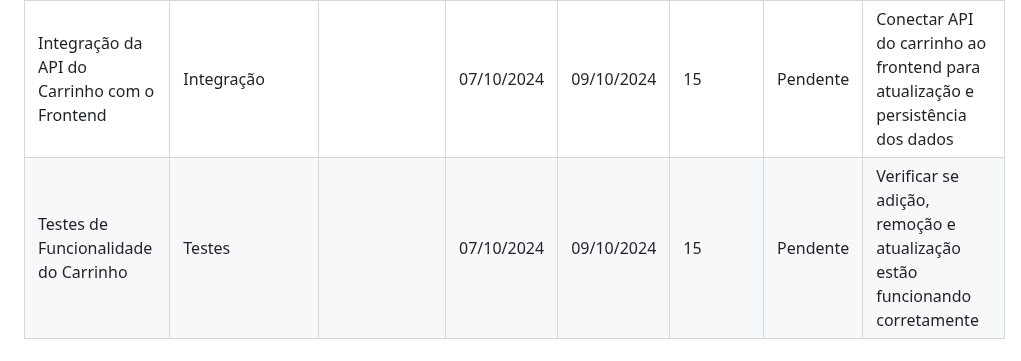
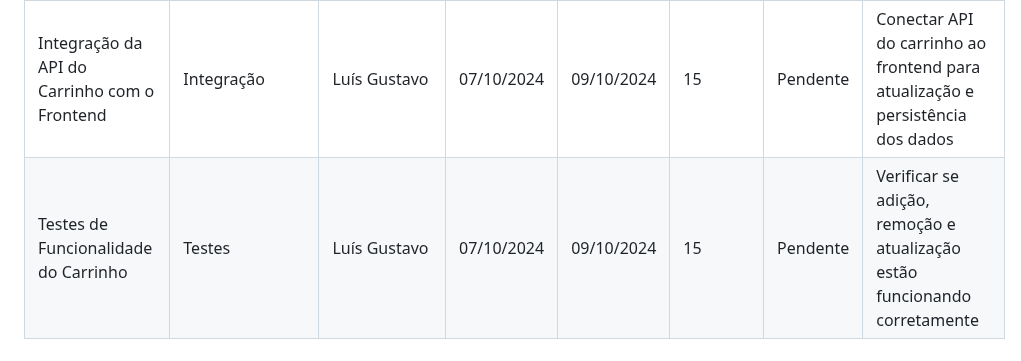
Before and after one commit to lu1pinho/expressproject, a Markdown page: README.md, the part around the change. Rendered like a GitHub page.

```diff
--- a/README.md
+++ b/README.md
@@ -386,7 +386,7 @@ O projeto Express.com visa criar uma loja online especializada em tecnologia, of
     <tr>
       <td>Integração da API do Carrinho com o Frontend</td>
       <td>Integração</td>
-      <td></td>
+      <td>Luís Gustavo</td>
       <td>07/10/2024</td>
       <td>09/10/2024</td>
       <td>15</td>
@@ -396,7 +396,7 @@ O projeto Express.com visa criar uma loja online especializada em tecnologia, of
     <tr>
       <td>Testes de Funcionalidade do Carrinho</td>
       <td>Testes</td>
-      <td></td>
+      <td>Luís Gustavo</td>
       <td>07/10/2024</td>
       <td>09/10/2024</td>
       <td>15</td>
```
